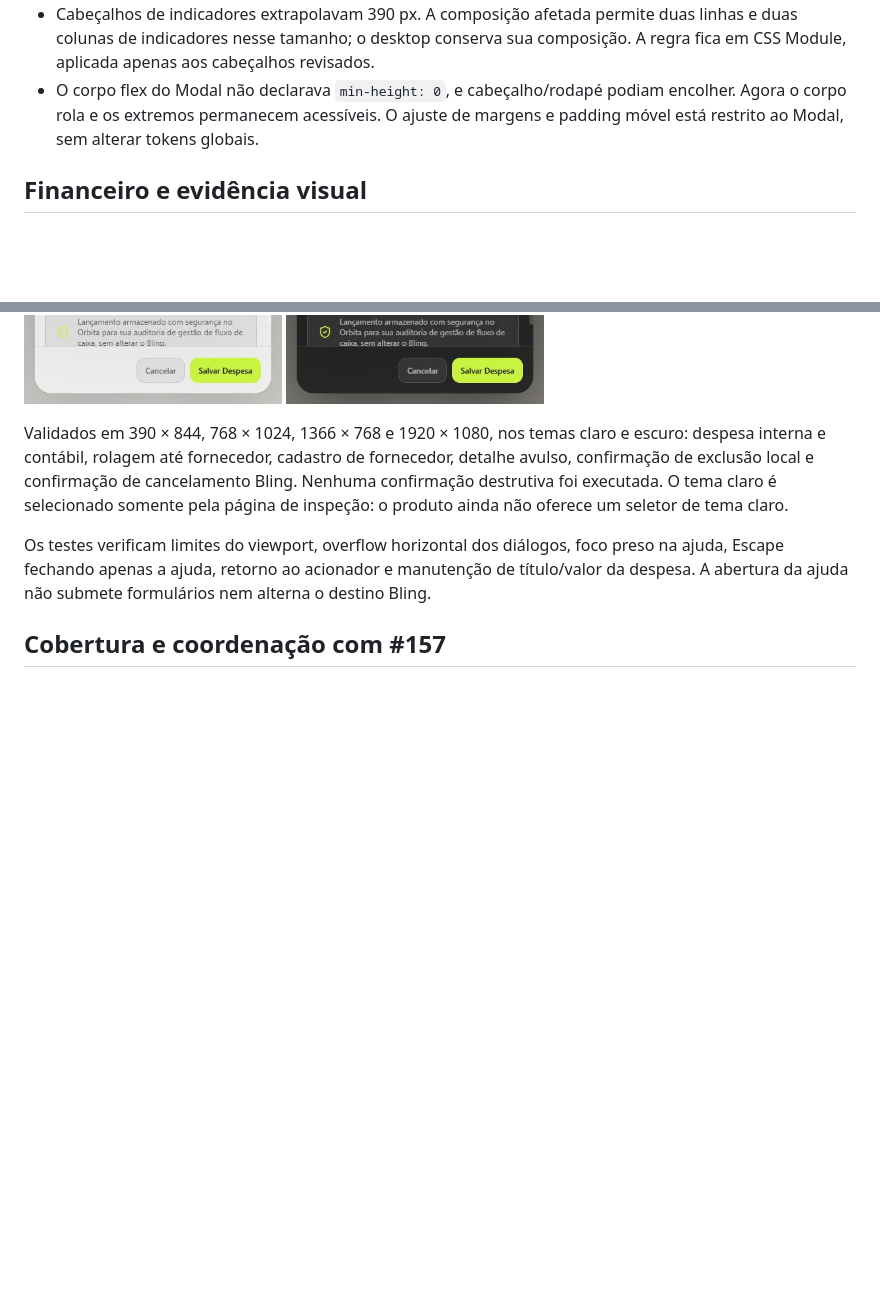
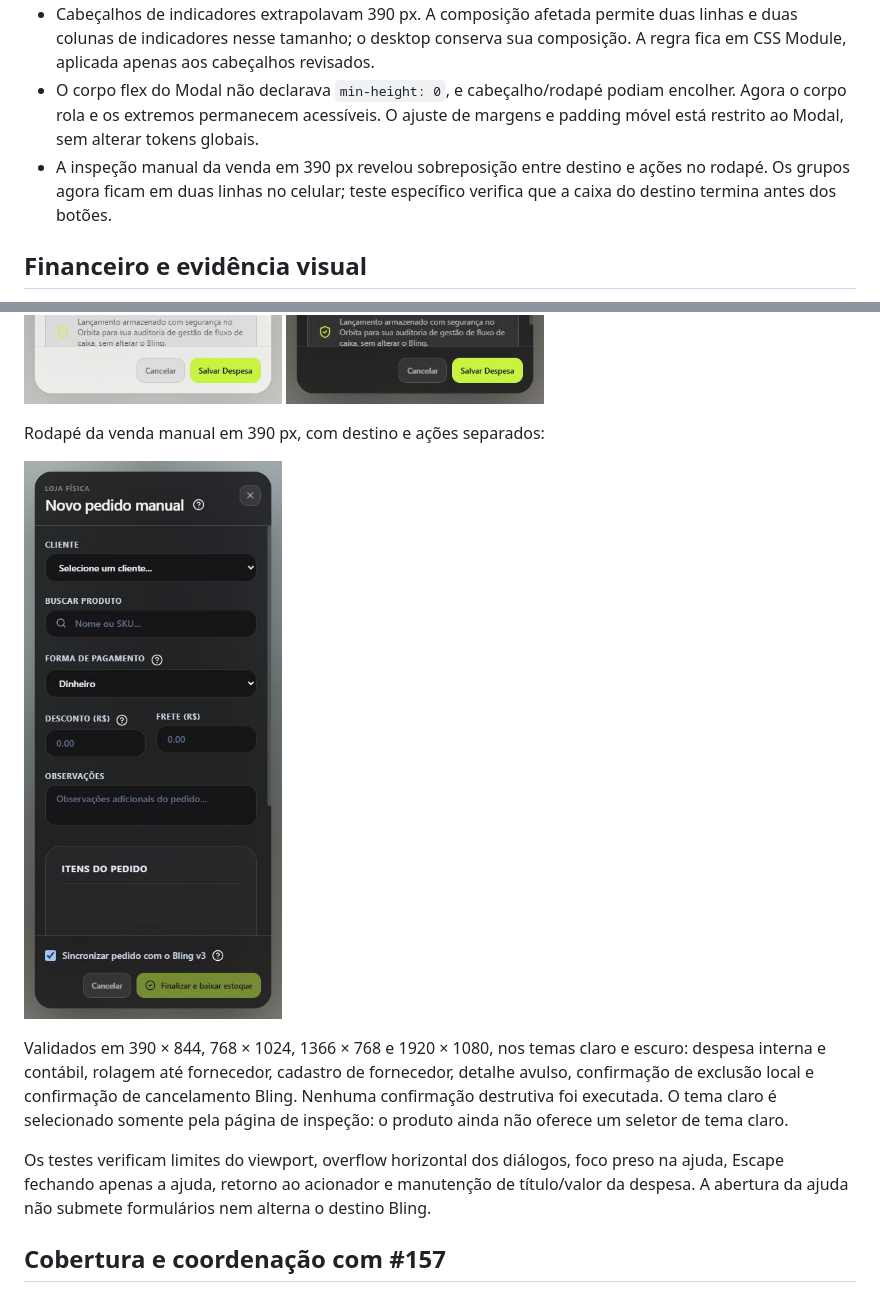
Before and after one commit to SenhorMk/ORBITA, a Markdown page: docs/helpinfo/revisao-layout.md, 2 parts joined by grey strips. Drawn GitHub-style; pictures changed too: docs/helpinfo/evidencias-layout/venda-390-escuro.png (added); blank space fills up the shorter version.

Commit message:
test(helpinfo): validar inicialização isolada e rodapé móvel sem sobreposição

```diff
--- a/docs/helpinfo/revisao-layout.md
+++ b/docs/helpinfo/revisao-layout.md
@@ -12,6 +12,7 @@ Correção visual sobre main `f333ae6`, em branch isolada. Não altera catálogo
 - O acionador passava de 28 para 44 px em dispositivos de toque. Agora conserva 28 × 28 px em ambos, com foco visível e sem mudança de geometria. O botão de fechar ajuda mantém 44 px.
 - Cabeçalhos de indicadores extrapolavam 390 px. A composição afetada permite duas linhas e duas colunas de indicadores nesse tamanho; o desktop conserva sua composição. A regra fica em CSS Module, aplicada apenas aos cabeçalhos revisados.
 - O corpo flex do Modal não declarava `min-height: 0`, e cabeçalho/rodapé podiam encolher. Agora o corpo rola e os extremos permanecem acessíveis. O ajuste de margens e padding móvel está restrito ao Modal, sem alterar tokens globais.
+- A inspeção manual da venda em 390 px revelou sobreposição entre destino e ações no rodapé. Os grupos agora ficam em duas linhas no celular; teste específico verifica que a caixa do destino termina antes dos botões.
 
 ## Financeiro e evidência visual
 
@@ -28,6 +29,10 @@ Nova despesa em 390 × 844, com cabeçalho e rodapé acessíveis:
 
 ![Tema claro](evidencias-layout/despesa-390-claro.png)
 ![Tema escuro](evidencias-layout/despesa-390-escuro.png)
+
+Rodapé da venda manual em 390 px, com destino e ações separados:
+
+![Destino, ajuda e botões sem sobreposição](evidencias-layout/venda-390-escuro.png)
 
 Validados em 390 × 844, 768 × 1024, 1366 × 768 e 1920 × 1080, nos temas claro e escuro: despesa interna e contábil, rolagem até fornecedor, cadastro de fornecedor, detalhe avulso, confirmação de exclusão local e confirmação de cancelamento Bling. Nenhuma confirmação destrutiva foi executada. O tema claro é selecionado somente pela página de inspeção: o produto ainda não oferece um seletor de tema claro.
 
```
Also changed, not shown: 3 other files.
